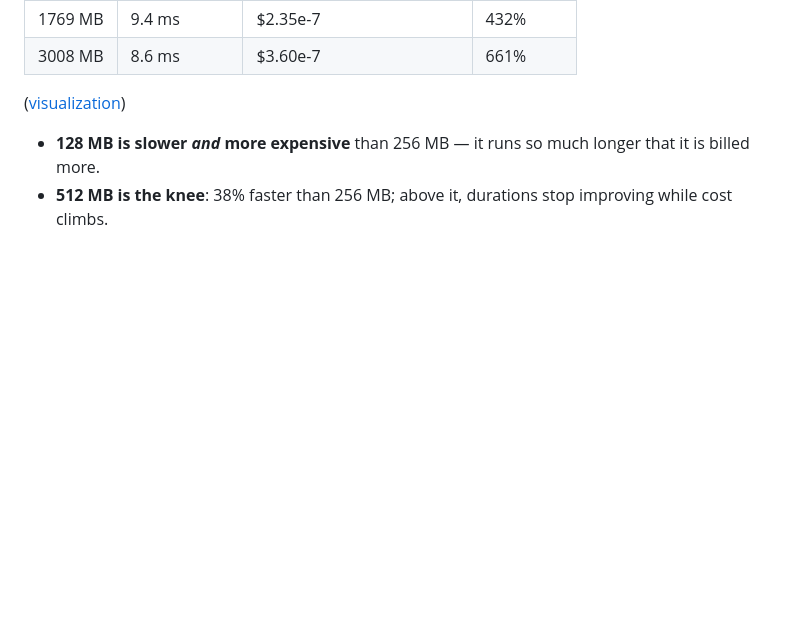
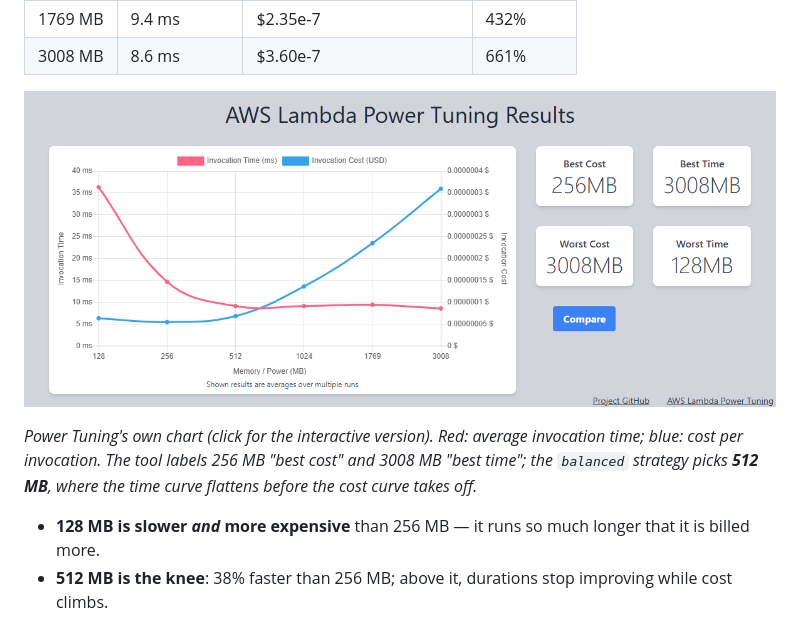
Before and after one commit to sriram-um/aws-serverless-application, a Markdown page: README.md, the part around the change. Drawn GitHub-style; pictures changed too: docs/images/power-tuning-createorder.png (added); blank space fills up the shorter version.

Commit message:
Docs: embed Lambda Power Tuning chart in README
Co-Authored-By: Claude Opus 5.5 <noreply@anthropic.com>

```diff
--- a/README.md
+++ b/README.md
@@ -413,7 +413,11 @@ run with 50 invocations per memory size, `balanced` strategy, a real two-item or
 | 1769 MB | 9.4 ms | $2.35e-7 | 432% |
 | 3008 MB | 8.6 ms | $3.60e-7 | 661% |
 
-([visualization](https://lambda-power-tuning.show/#gAAAAQACAATpBsAL;+UURQgllakHaQBFBfIYRQYR5FkF02ghB;pBOHM2+laTNlB5IzZQcSNEdFfDQtCME0))
+[![AWS Lambda Power Tuning results for CreateOrder: invocation time drops steeply from 36 ms at 128 MB to 9 ms at 512 MB and stays flat beyond; invocation cost is lowest at 256 MB and climbs steeply above 512 MB](docs/images/power-tuning-createorder.png)](https://lambda-power-tuning.show/#gAAAAQACAATpBsAL;+UURQgllakHaQBFBfIYRQYR5FkF02ghB;pBOHM2+laTNlB5IzZQcSNEdFfDQtCME0)
+
+*Power Tuning's own chart (click for the interactive version). Red: average invocation time;
+blue: cost per invocation. The tool labels 256 MB "best cost" and 3008 MB "best time"; the
+`balanced` strategy picks **512 MB**, where the time curve flattens before the cost curve takes off.*
 
 - **128 MB is slower *and* more expensive** than 256 MB — it runs so much longer that it is billed more.
 - **512 MB is the knee**: 38% faster than 256 MB; above it, durations stop improving while cost climbs.
```
Also changed, not shown: 1 other file.
